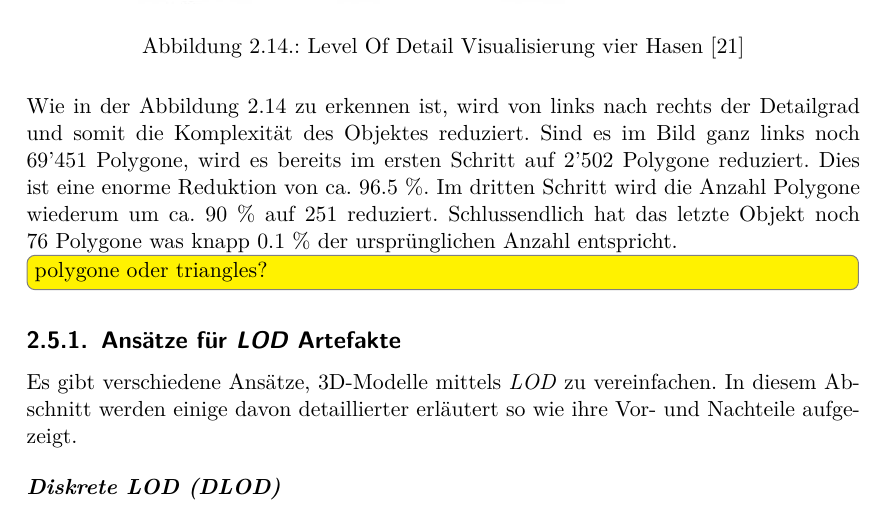
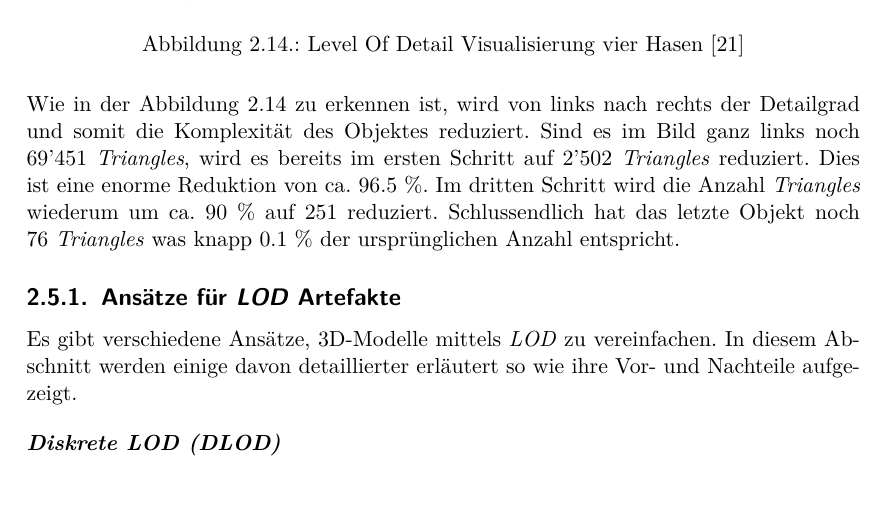
Before and after one commit to kreativwebdesign/lode, a LaTeX document (documentation/report/doc.tex, which reads documentation/report/parts/theoretische_grundlagen.tex): part of page 25 of 87, cut so that both start at the same text. Compiled offline with pdfLaTeX; a missing bibliography style is replaced by a similar one.

Commit message:
Rephrase

```diff
--- a/documentation/report/parts/theoretische_grundlagen.tex
+++ b/documentation/report/parts/theoretische_grundlagen.tex
@@ -358,9 +358,7 @@ Ein \e{LOD}-Algorithmus hat das Ziel, für ein gegebenes Modell eine vereinfacht
 \label{fig:LevelOfDetailVisualisierungvierHasen}
 \end{figure}
 
-Wie in der Abbildung \ref{fig:LevelOfDetailVisualisierungvierHasen} zu erkennen ist, wird von links nach rechts der Detailgrad und somit die Komplexität des Objektes reduziert. Sind es im Bild ganz links noch 69'451 Polygone, wird es bereits im ersten Schritt auf 2'502 Polygone reduziert. Dies ist eine enorme Reduktion von ca. 96.5 \%. Im dritten Schritt wird die Anzahl Polygone wiederum um ca. 90 \% auf 251 reduziert. Schlussendlich hat das letzte Objekt noch 76 Polygone was knapp 0.1 \% der ursprünglichen Anzahl entspricht.
-
-\todo[inline]{polygone oder triangles?}
+Wie in der Abbildung \ref{fig:LevelOfDetailVisualisierungvierHasen} zu erkennen ist, wird von links nach rechts der Detailgrad und somit die Komplexität des Objektes reduziert. Sind es im Bild ganz links noch 69'451 \e{Triangles}, wird es bereits im ersten Schritt auf 2'502 \e{Triangles} reduziert. Dies ist eine enorme Reduktion von ca. 96.5 \%. Im dritten Schritt wird die Anzahl \e{Triangles} wiederum um ca. 90 \% auf 251 reduziert. Schlussendlich hat das letzte Objekt noch 76 \e{Triangles} was knapp 0.1 \% der ursprünglichen Anzahl entspricht.
 
 \subsection{Ansätze für \e{LOD} Artefakte}
 \label{chap:differentLodApproaches}
```
